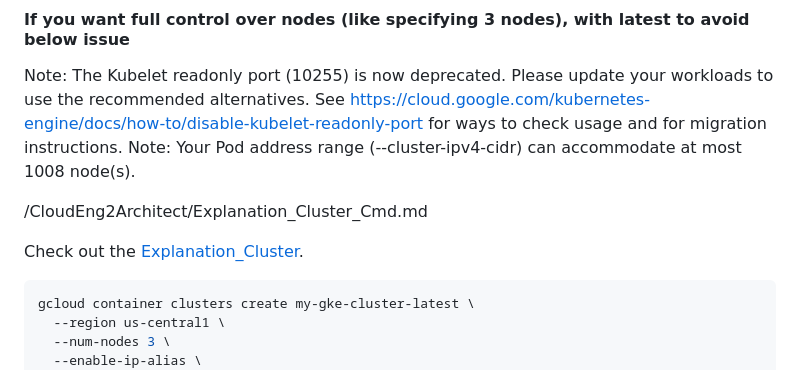
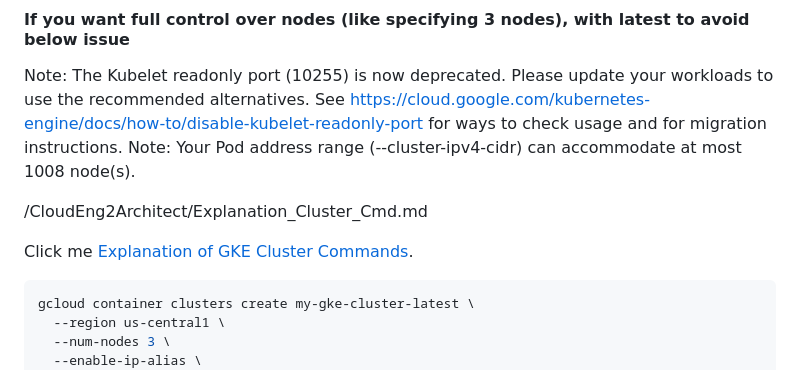
Before and after one commit to venkat-mr369/GoogleCloudPlatform, a Markdown page: CloudEng2Architect/create-delete-gke.md, the part around the change. Drawn GitHub-style.

````diff
--- a/CloudEng2Architect/create-delete-gke.md
+++ b/CloudEng2Architect/create-delete-gke.md
@@ -46,7 +46,7 @@ Note: Your Pod address range (--cluster-ipv4-cidr) can accommodate at most 1008
 
 /CloudEng2Architect/Explanation_Cluster_Cmd.md
 
-Check out the [Explanation_Cluster](/CloudEng2Architect/Explanation_Cluster_Cmd.md).
+Click me [Explanation of GKE Cluster Commands](/CloudEng2Architect/Explanation_Cluster_Cmd.md).
 ```bash
 gcloud container clusters create my-gke-cluster-latest \
   --region us-central1 \
````
